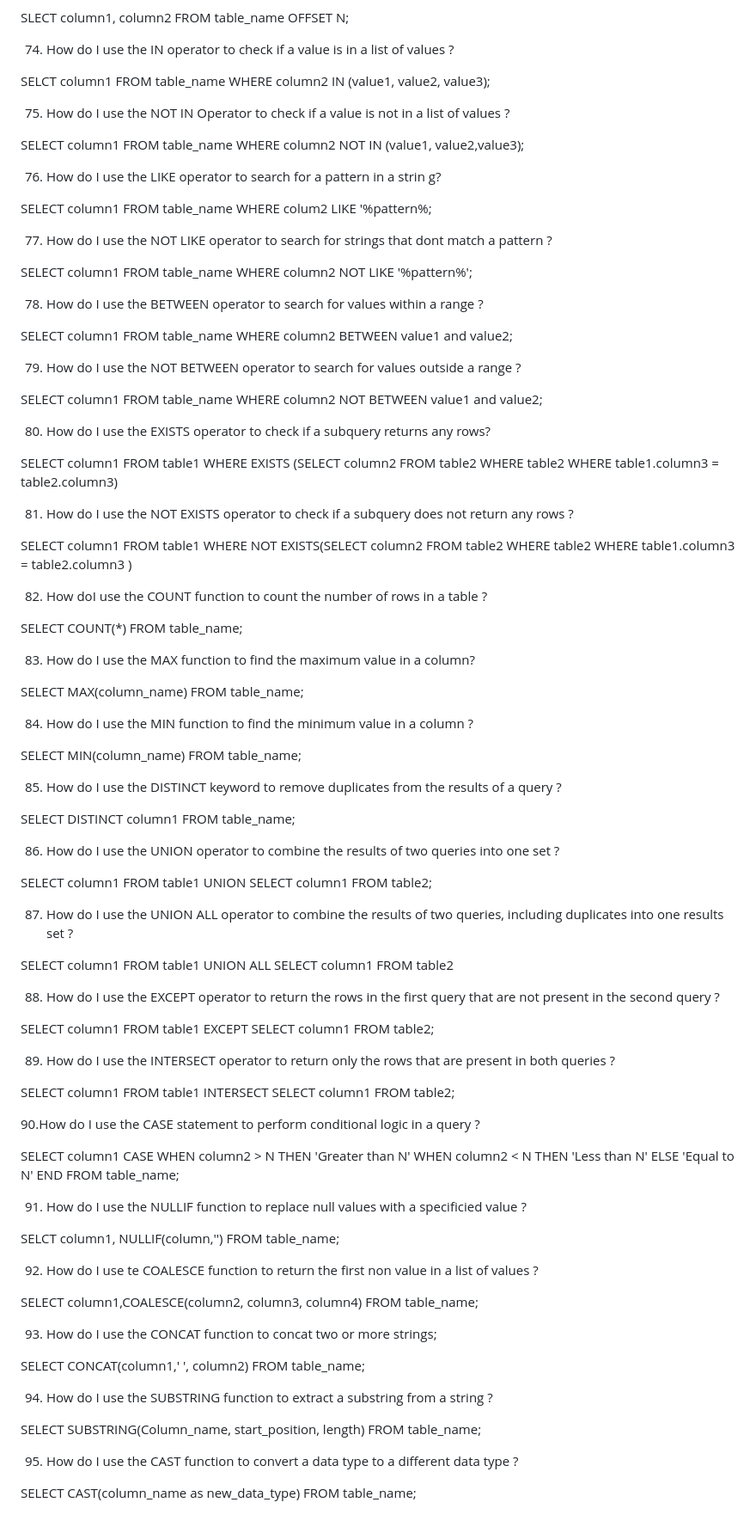
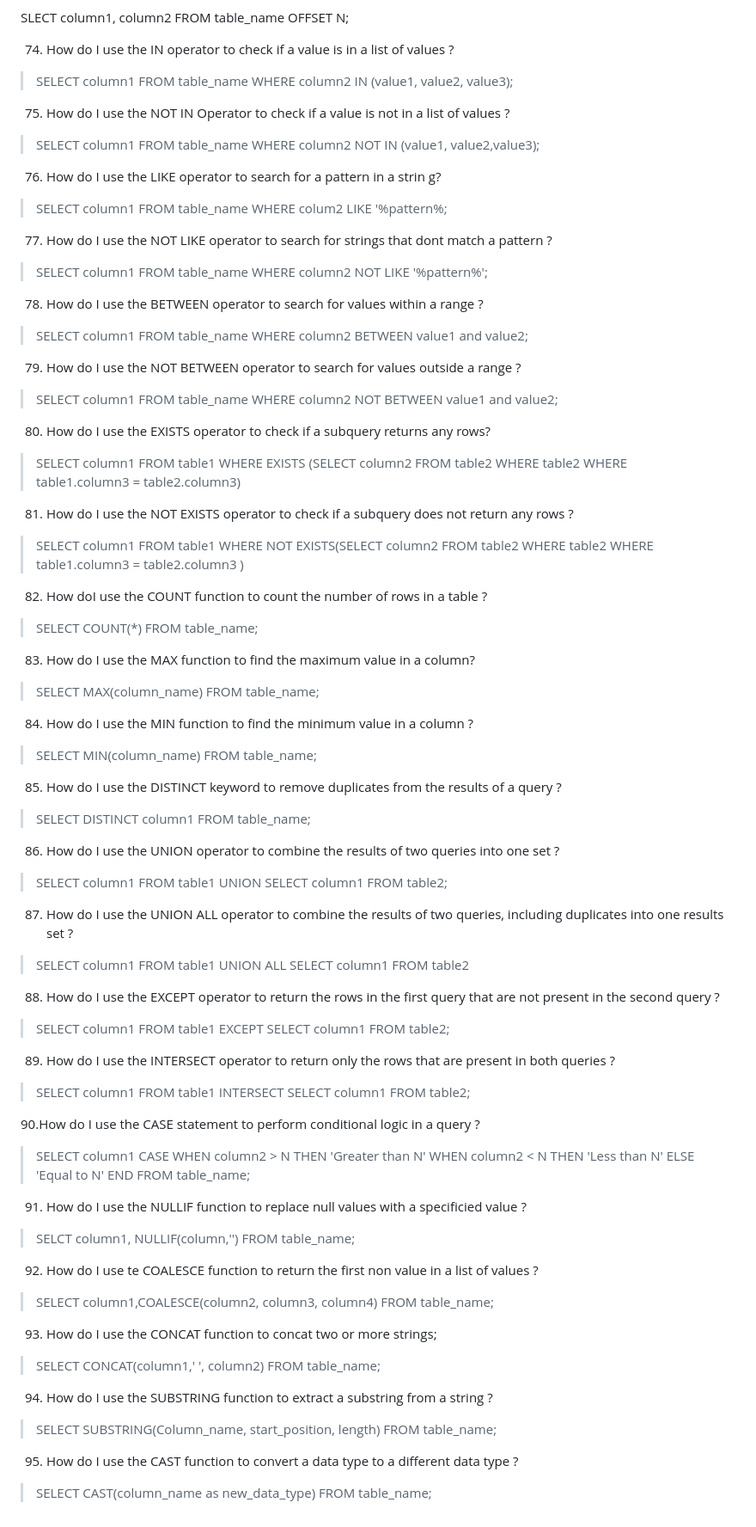
Before and after one commit to Suraj520/data-science, a Markdown page: 04-data-engineering-mlops/00_MySQL/README.md, the part around one of its changes. Shown at 86% size. Drawn GitHub-style.

Commit message:
README updated with 95 common SQL queries

```diff
--- a/04-data-engineering-mlops/00_MySQL/README.md
+++ b/04-data-engineering-mlops/00_MySQL/README.md
@@ -314,79 +314,79 @@ SLECT column1, column2 FROM table_name OFFSET N;
 
 74. How do I use the IN operator to check if a value is in a list of values ?
 
-SELCT column1 FROM table_name WHERE column2 IN (value1, value2, value3);
+> SELECT column1 FROM table_name WHERE column2 IN (value1, value2, value3);
 
 75. How do I use the NOT IN Operator to check if a value is not in a list of values ?
 
-SELECT column1 FROM table_name WHERE column2 NOT IN (value1, value2,value3);
+> SELECT column1 FROM table_name WHERE column2 NOT IN (value1, value2,value3);
 
 76. How do I use the LIKE operator to search for a pattern in a strin g?
 
-SELECT column1 FROM table_name WHERE colum2 LIKE '%pattern%;
+> SELECT column1 FROM table_name WHERE colum2 LIKE '%pattern%;
 
 77. How do I use the NOT LIKE operator to search for strings that dont match a pattern ?
 
-SELECT column1 FROM table_name WHERE column2 NOT LIKE '%pattern%';
+> SELECT column1 FROM table_name WHERE column2 NOT LIKE '%pattern%';
 
 78. How do I use the BETWEEN operator to search for values within a range ?
 
-SELECT column1 FROM table_name WHERE column2 BETWEEN value1 and value2;
+> SELECT column1 FROM table_name WHERE column2 BETWEEN value1 and value2;
 
 79. How do I use the NOT BETWEEN operator to search for values outside a range ?
 
-SELECT column1 FROM table_name WHERE column2 NOT BETWEEN value1 and value2;
+> SELECT column1 FROM table_name WHERE column2 NOT BETWEEN value1 and value2;
 
 80. How do I use the EXISTS operator to check if a subquery returns any rows?
 
-SELECT column1 FROM table1 WHERE EXISTS (SELECT column2 FROM table2 WHERE table2 WHERE table1.column3 = table2.column3)
+> SELECT column1 FROM table1 WHERE EXISTS (SELECT column2 FROM table2 WHERE table2 WHERE table1.column3 = table2.column3)
 
 81. How do I use the NOT EXISTS operator to check if a subquery does not return any rows ?
 
-SELECT column1 FROM table1 WHERE NOT EXISTS(SELECT column2 FROM table2 WHERE table2 WHERE table1.column3 = table2.column3 )
+> SELECT column1 FROM table1 WHERE NOT EXISTS(SELECT column2 FROM table2 WHERE table2 WHERE table1.column3 = table2.column3 )
 
 82. How doI use the COUNT function to count the number of rows in a table ?
 
-SELECT COUNT(*) FROM table_name;
+> SELECT COUNT(*) FROM table_name;
 
 83. How do I use the MAX function to find the maximum value in a column?
 
-SELECT MAX(column_name) FROM table_name;
+> SELECT MAX(column_name) FROM table_name;
 
 84. How do I use the MIN function to find the minimum value in a column ?
 
-SELECT MIN(column_name) FROM table_name;
+> SELECT MIN(column_name) FROM table_name;
 
 85. How do I use the DISTINCT keyword to remove duplicates from the results of a query ?
 
-SELECT DISTINCT column1 FROM table_name;
+> SELECT DISTINCT column1 FROM table_name;
 
 86. How do I use the UNION operator to combine the results of two queries into one set ?
 
-SELECT column1 FROM table1
+> SELECT column1 FROM table1
 UNION
 SELECT column1 FROM table2;
 
 87. How do I use the UNION ALL operator to combine the results of two queries, including duplicates into one results set ?
 
-SELECT column1 FROM table1
+> SELECT column1 FROM table1
 UNION ALL
 SELECT column1 FROM table2
 
 88. How do I use the EXCEPT operator to return the rows in the first query that are not present in the second query ?
 
-SELECT column1 FROM table1
+> SELECT column1 FROM table1
 EXCEPT
 SELECT column1 FROM table2;
 
 89. How do I use the INTERSECT operator to return only the rows that are present in both queries ?
 
-SELECT column1 FROM table1
+> SELECT column1 FROM table1
 INTERSECT
 SELECT column1 FROM table2;
 
 90.How do I use the CASE statement to perform conditional logic in a query ?
 
-SELECT column1
+> SELECT column1
     CASE
         WHEN column2 > N THEN 'Greater than N'
         WHEN column2 < N THEN 'Less than N'
@@ -396,20 +396,20 @@ FROM table_name;
 
 91. How do I use the NULLIF function to replace null values with a specificied value ?
 
-SELCT column1, NULLIF(column,'') FROM table_name;
+> SELCT column1, NULLIF(column,'') FROM table_name;
 
 92. How do I use te COALESCE function to return the first non value in a list of values ?
 
-SELECT column1,COALESCE(column2, column3, column4) FROM table_name;
+> SELECT column1,COALESCE(column2, column3, column4) FROM table_name;
 
 93. How do I use the CONCAT function to concat two or more strings;
 
-SELECT CONCAT(column1,' ', column2) FROM table_name;
+> SELECT CONCAT(column1,' ', column2) FROM table_name;
 
 94. How do I use the SUBSTRING function to extract a substring from a string ?
 
-SELECT SUBSTRING(Column_name, start_position, length) FROM table_name;
+> SELECT SUBSTRING(Column_name, start_position, length) FROM table_name;
 
 95. How do I use the CAST function to convert a data type to a different data type ?
 
-SELECT CAST(column_name as new_data_type) FROM table_name;
+> SELECT CAST(column_name as new_data_type) FROM table_name;
```
Also changed, not shown: other parts of 04-data-engineering-mlops/00_MySQL/README.md (+71 -71 lines).
